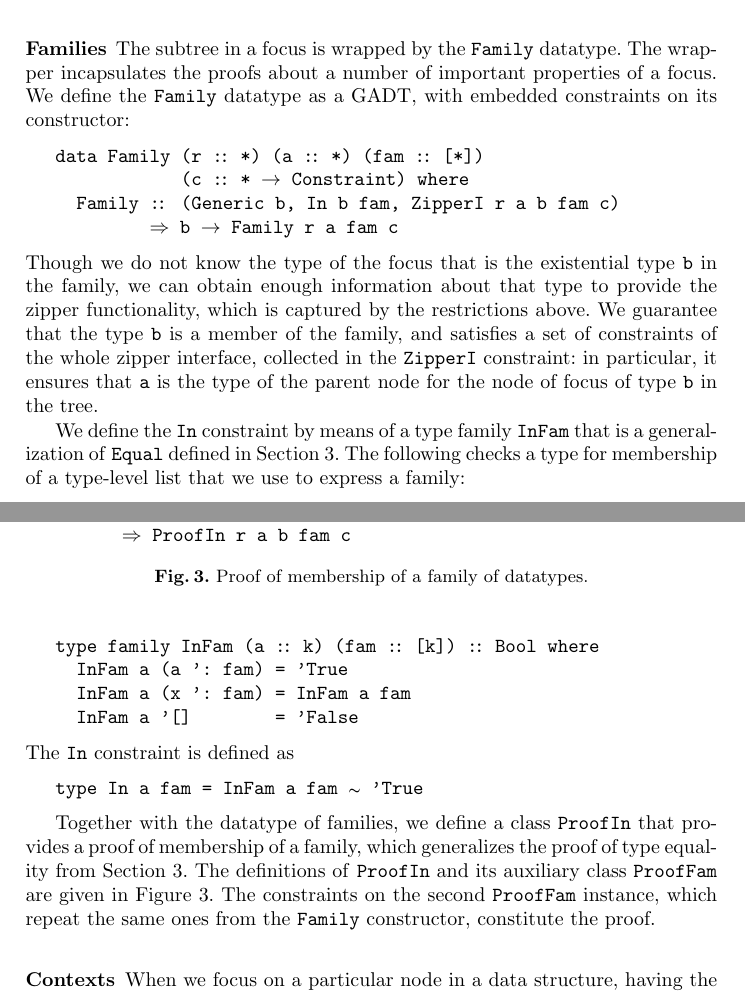
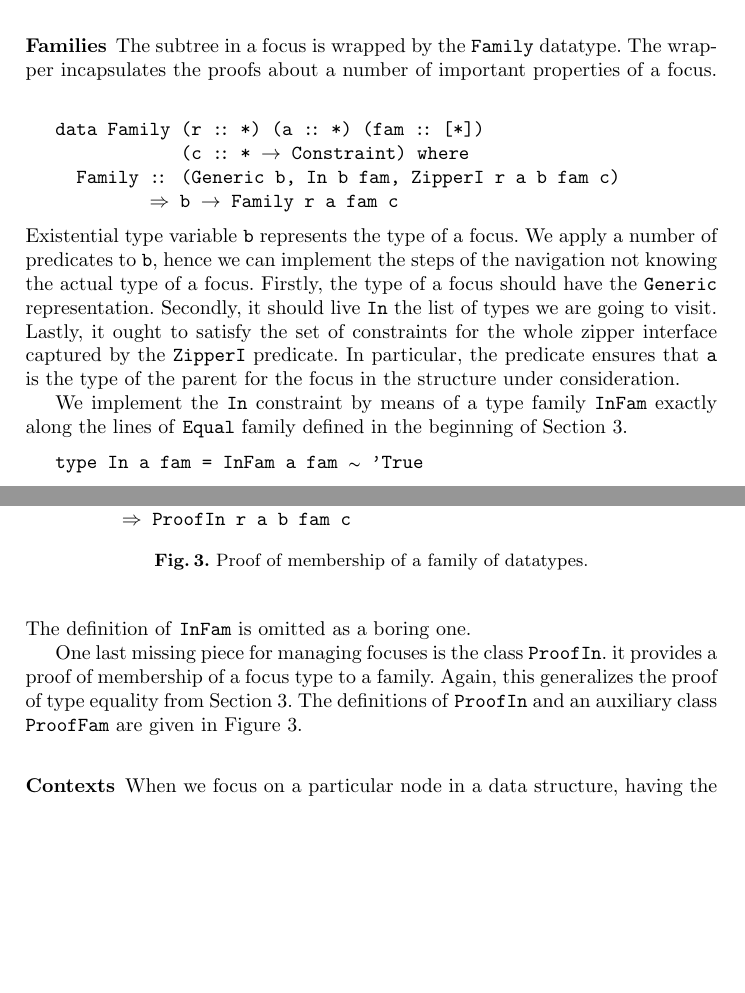
Before and after one commit to abolotina/zipper-paper, a LaTeX paper (lncs-paper.tex): two parts of pages 11 and 12 of 21, joined at a grey line, cut so that both start at the same text, the shorter picture padded with empty space. Compiled offline with pdfLaTeX.

Commit message:
4.2: families

```diff
--- a/lncs-paper.tex
+++ b/lncs-paper.tex
@@ -493,8 +493,6 @@ The type parameters \texttt{r}, \texttt{fam}, and \texttt{c} in \texttt{Loc} cor
 
 The subtree in a focus is wrapped by the \texttt{Family} datatype.
 The wrapper incapsulates the proofs about a number of important properties of a focus.
-We define the \texttt{Family} datatype as a GADT, with embedded
-constraints on its constructor:
 \texttt{
 \vs
 \indent data Family (r \ann *) (a \ann *) (fam \ann [*])\\
@@ -503,25 +501,30 @@ constraints on its constructor:
 \indent\ind\ind\s\Ra b \ra Family r a fam c
 \vs
 }
-Though we do not know the type of the focus that is the existential type \texttt{b} in the family, we can obtain enough information about that type to provide the zipper functionality, which is captured by the restrictions above. We guarantee that the type \texttt{b} is a member of the family, and satisfies a set of constraints of the whole zipper interface, collected in the \texttt{ZipperI} constraint: in particular, it ensures that \texttt{a} is the type of the parent node for the node of focus of type \texttt{b} in the tree.
+Existential type variable \texttt{b} represents the type of a focus. We apply a number of predicates to \texttt{b}, hence we can implement the steps of the navigation not knowing the actual type of a focus. Firstly, the type of a focus should have the \texttt{Generic} representation. Secondly, it should live \texttt{In} the list of types we are going to visit. Lastly, it ought to satisfy the set of constraints for the whole zipper interface captured by the \texttt{ZipperI} predicate. In particular, the predicate ensures that \texttt{a} is the type of the parent for the focus in the structure under consideration.
 
-We define the \texttt{In} constraint by means of a type family \texttt{InFam} that is a generalization of \texttt{Equal} defined in Section~\ref{sec:handling-recursion}. The following checks a type for membership of a type-level list that we use to express a family:
+We implement the \texttt{In} constraint by means of a type family \texttt{InFam} exactly along the lines of \texttt{Equal} family defined in the beginning of Section~\ref{sec:handling-recursion}.
+%~ The following checks a type for membership of a type-level list that we use to express a family:
+%~ \texttt{
+%~ \vs
+%~ \indent type family InFam (a \ann k) (fam \ann [k]) \ann Bool where\\
+%~ \indent\s\s InFam a (a ': fam) = 'True\\
+%~ \indent\s\s InFam a (x ': fam) = InFam a fam\\
+%~ \indent\s\s InFam a '[]\ind\ind = 'False
+%~ \vs
+%~ }
+%~ The \texttt{In} constraint is defined as
 \texttt{
 \vs
-\indent type family InFam (a \ann k) (fam \ann [k]) \ann Bool where\\
-\indent\s\s InFam a (a ': fam) = 'True\\
-\indent\s\s InFam a (x ': fam) = InFam a fam\\
-\indent\s\s InFam a '[]\ind\ind = 'False
+\indent type In a fam = InFam a fam \tteq 'True\\
 \vs
 }
-The \texttt{In} constraint is defined as
-\texttt{
-\vs
-\indent type In a fam = InFam a fam \tteq 'True
-\vspace{0.2cm}
-}
+The definition of \texttt{InFam} is omitted as a boring one.
 
-Together with the datatype of families, we define a class \texttt{ProofIn} that provides a proof of membership of a family, which generalizes the proof of type equality from Section~\ref{sec:handling-recursion}. The definitions of \texttt{ProofIn} and its auxiliary class \texttt{ProofFam} are given in Figure~\ref{fig:proof-in}. The constraints on the second \texttt{ProofFam} instance, which repeat the same ones from the \texttt{Family} constructor, constitute the proof.
+One last missing piece for managing focuses is the class \texttt{ProofIn}. it provides a proof of membership of a focus type to a family. Again, this generalizes the proof of type equality from Section~\ref{sec:handling-recursion}. The definitions of \texttt{ProofIn} and an auxiliary class \texttt{ProofFam} are given in Figure~\ref{fig:proof-in}.
+%The constraints on the second \texttt{ProofFam} instance, which repeat the same ones from the \texttt{Family} constructor, constitute the proof.
+% this is not clear and, I think, can be omitted
+
 \begin{figure}[t]
 \centering
 \normalsize
```
Also changed, not shown: lncs-paper.pdf, lncs-paper.tex (4 more changed lines).
